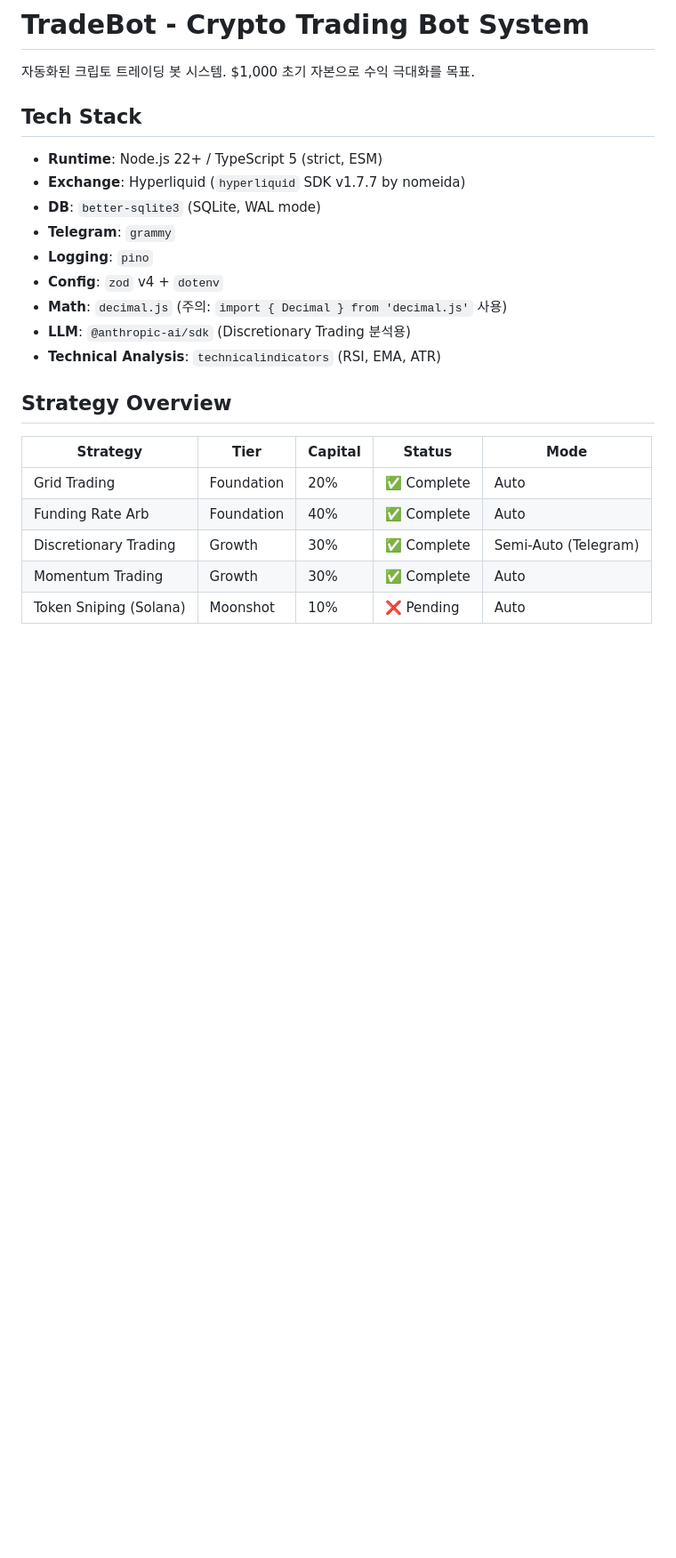
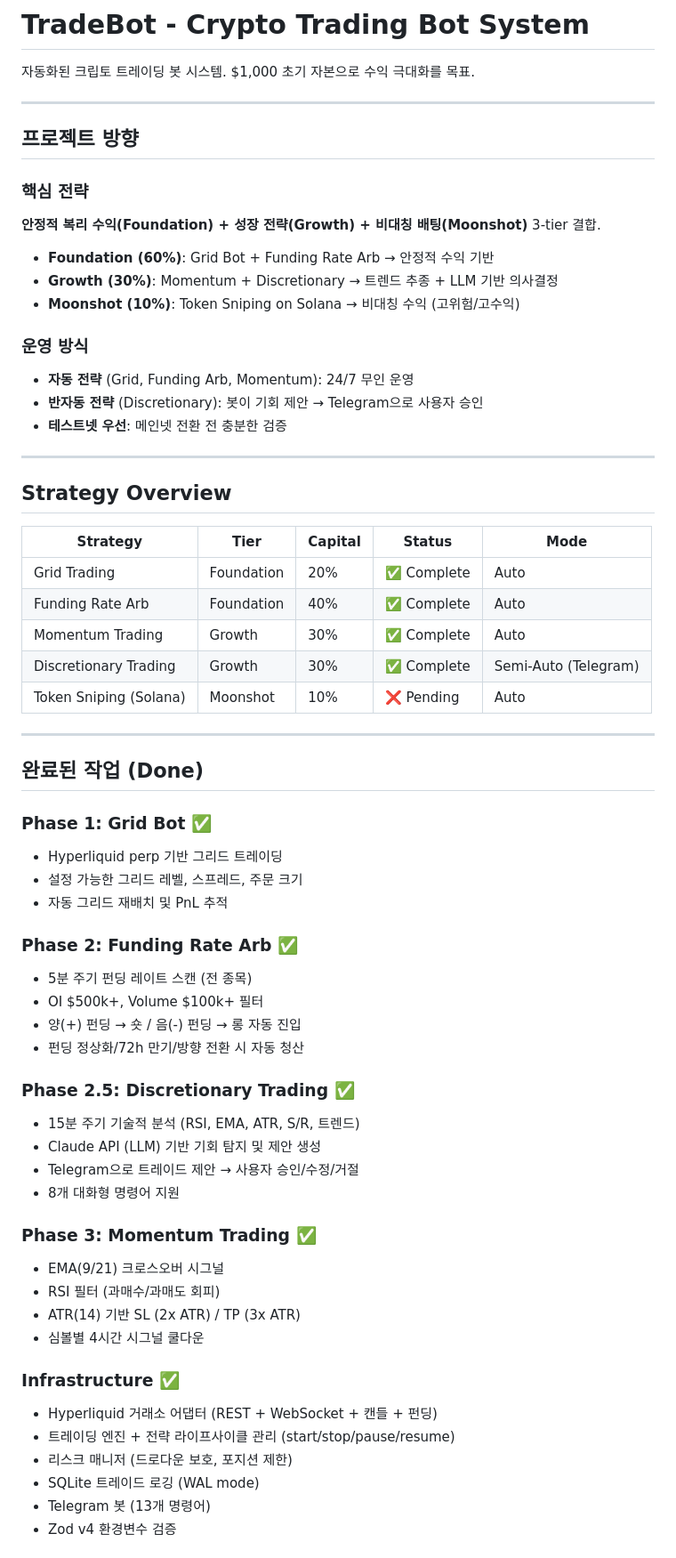
Before and after one commit to cuzis1723/tradebot, a Markdown page: CLAUDE.md, the part around one of its changes. Shown at 89% size. Drawn GitHub-style; blank space fills up the shorter version.

```diff
--- a/CLAUDE.md
+++ b/CLAUDE.md
@@ -2,16 +2,23 @@
 
 자동화된 크립토 트레이딩 봇 시스템. $1,000 초기 자본으로 수익 극대화를 목표.
 
-## Tech Stack
-- **Runtime**: Node.js 22+ / TypeScript 5 (strict, ESM)
-- **Exchange**: Hyperliquid (`hyperliquid` SDK v1.7.7 by nomeida)
-- **DB**: `better-sqlite3` (SQLite, WAL mode)
-- **Telegram**: `grammy`
-- **Logging**: `pino`
-- **Config**: `zod` v4 + `dotenv`
-- **Math**: `decimal.js` (주의: `import { Decimal } from 'decimal.js'` 사용)
-- **LLM**: `@anthropic-ai/sdk` (Discretionary Trading 분석용)
-- **Technical Analysis**: `technicalindicators` (RSI, EMA, ATR)
+---
+
+## 프로젝트 방향
+
+### 핵심 전략
+**안정적 복리 수익(Foundation) + 성장 전략(Growth) + 비대칭 배팅(Moonshot)** 3-tier 결합.
+
+- **Foundation (60%)**: Grid Bot + Funding Rate Arb → 안정적 수익 기반
+- **Growth (30%)**: Momentum + Discretionary → 트렌드 추종 + LLM 기반 의사결정
+- **Moonshot (10%)**: Token Sniping on Solana → 비대칭 수익 (고위험/고수익)
+
+### 운영 방식
+- **자동 전략** (Grid, Funding Arb, Momentum): 24/7 무인 운영
+- **반자동 전략** (Discretionary): 봇이 기회 제안 → Telegram으로 사용자 승인
+- **테스트넷 우선**: 메인넷 전환 전 충분한 검증
+
+---
 
 ## Strategy Overview
 
@@ -19,6 +26,42 @@
 |----------|------|---------|--------|------|
 | Grid Trading | Foundation | 20% | ✅ Complete | Auto |
 | Funding Rate Arb | Foundation | 40% | ✅ Complete | Auto |
+| Momentum Trading | Growth | 30% | ✅ Complete | Auto |
 | Discretionary Trading | Growth | 30% | ✅ Complete | Semi-Auto (Telegram) |
-| Momentum Trading | Growth | 30% | ✅ Complete | Auto |
 | Token Sniping (Solana) | Moonshot | 10% | ❌ Pending | Auto |
+
+---
+
+## 완료된 작업 (Done)
+
+### Phase 1: Grid Bot ✅
+- Hyperliquid perp 기반 그리드 트레이딩
+- 설정 가능한 그리드 레벨, 스프레드, 주문 크기
+- 자동 그리드 재배치 및 PnL 추적
+
+### Phase 2: Funding Rate Arb ✅
+- 5분 주기 펀딩 레이트 스캔 (전 종목)
+- OI $500k+, Volume $100k+ 필터
+- 양(+) 펀딩 → 숏 / 음(-) 펀딩 → 롱 자동 진입
+- 펀딩 정상화/72h 만기/방향 전환 시 자동 청산
+
+### Phase 2.5: Discretionary Trading ✅
+- 15분 주기 기술적 분석 (RSI, EMA, ATR, S/R, 트렌드)
+- Claude API (LLM) 기반 기회 탐지 및 제안 생성
+- Telegram으로 트레이드 제안 → 사용자 승인/수정/거절
+- 8개 대화형 명령어 지원
+
+### Phase 3: Momentum Trading ✅
+- EMA(9/21) 크로스오버 시그널
+- RSI 필터 (과매수/과매도 회피)
+- ATR(14) 기반 SL (2x ATR) / TP (3x ATR)
+- 심볼별 4시간 시그널 쿨다운
+
+### Infrastructure ✅
+- Hyperliquid 거래소 어댑터 (REST + WebSocket + 캔들 + 펀딩)
+- 트레이딩 엔진 + 전략 라이프사이클 관리 (start/stop/pause/resume)
+- 리스크 매니저 (드로다운 보호, 포지션 제한)
+- SQLite 트레이드 로깅 (WAL mode)
+- Telegram 봇 (13개 명령어)
+- Zod v4 환경변수 검증
+
```
Also changed, not shown: other parts of CLAUDE.md (+125 -58 lines).
